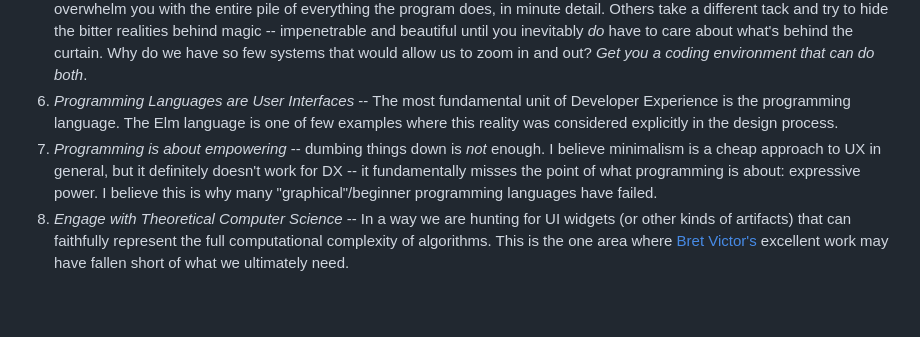
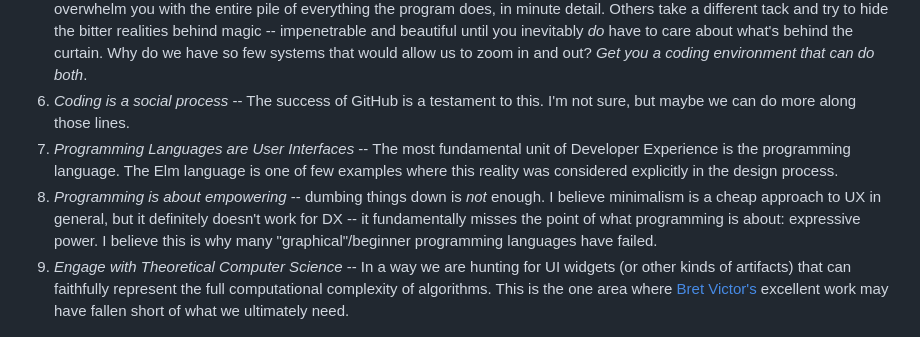
Before and after one commit to werg/werg.github.io, a Markdown page: posts/developer-experience-fundamentally-harder-than-ux/index.md, the part around the change printed below. GitHub-like rendering; blank space fills up the shorter version.

```diff
--- a/posts/developer-experience-fundamentally-harder-than-ux/index.md
+++ b/posts/developer-experience-fundamentally-harder-than-ux/index.md
@@ -57,9 +60,10 @@ So, what&#39;s the alternative? Here are my suggestions for a world with better
 3. _Search_ -- It&#39;s our dirty little secret how much programming nowadays depends on Google. I find this topic fascinating and I&#39;ll write much more on it -- coming up!
 4. _Standardize fundamental questions_ -- How do I run this thing? Where does the code start? Is my system configured correctly?
 5. _Intelligently hide details_ -- Coding is about control, however understanding is not. Most environments throw up their hands and overwhelm you with the entire pile of everything the program does, in minute detail. Others take a different tack and try to hide the bitter realities behind magic -- impenetrable and beautiful until you inevitably _do_ have to care about what's behind the curtain. Why do we have so few systems that would allow us to zoom in and out? _Get you a coding environment that can do both_.
-6. _Programming Languages are User Interfaces_ -- The most fundamental unit of Developer Experience is the programming language. The Elm language is one of few examples where this reality was considered explicitly in the design process.
-7. _Programming is about empowering_ -- dumbing things down is _not_ enough. I believe minimalism is a cheap approach to UX in general, but it definitely doesn&#39;t work for DX -- it fundamentally misses the point of what programming is about: expressive power. I believe this is why many &quot;graphical&quot;/beginner programming languages have failed.
-8. _Engage with Theoretical Computer Science_ -- In a way we are hunting for UI widgets (or other kinds of artifacts) that can faithfully represent the full computational complexity of algorithms. This is the one area where [Bret Victor&#39;s](http://worrydream.com/) excellent work may have fallen short of what we ultimately need.
+6. _Coding is a social process_ -- The success of GitHub is a testament to this. I'm not sure, but maybe we can do more along those lines.
+7. _Programming Languages are User Interfaces_ -- The most fundamental unit of Developer Experience is the programming language. The Elm language is one of few examples where this reality was considered explicitly in the design process.
+8. _Programming is about empowering_ -- dumbing things down is _not_ enough. I believe minimalism is a cheap approach to UX in general, but it definitely doesn&#39;t work for DX -- it fundamentally misses the point of what programming is about: expressive power. I believe this is why many &quot;graphical&quot;/beginner programming languages have failed.
+9. _Engage with Theoretical Computer Science_ -- In a way we are hunting for UI widgets (or other kinds of artifacts) that can faithfully represent the full computational complexity of algorithms. This is the one area where [Bret Victor&#39;s](http://worrydream.com/) excellent work may have fallen short of what we ultimately need.
 
 
 ![UX Meme](/images/why-ux-research-is-important.png "Just ship it!")
```
Also changed, not shown: other parts of posts/developer-experience-fundamentally-harder-than-ux/index.md (+3 -0 lines), visual_studio.png (added), 5 other files.
